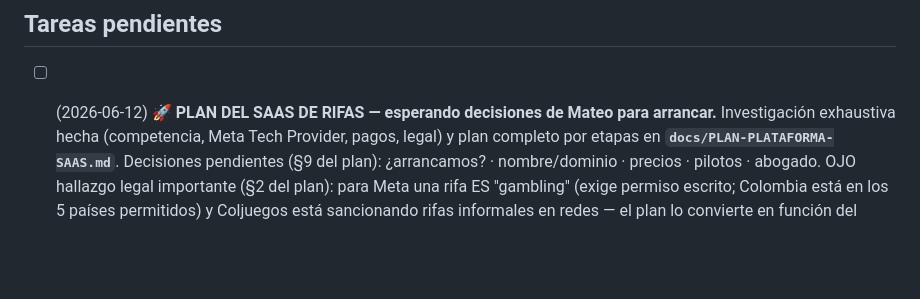
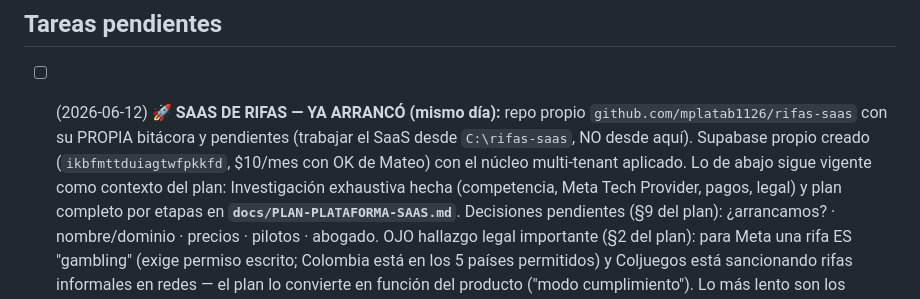
Before and after one commit to mplatab1126/api-rifas-prueba, a Markdown page: docs/PENDIENTES.md, the part around the change. Drawn GitHub-style; blank space fills up the shorter version.

Commit message:
Pendientes: el SaaS de rifas ya arranco en su propio repo

```diff
--- a/docs/PENDIENTES.md
+++ b/docs/PENDIENTES.md
@@ -15,7 +15,11 @@
 
 ## Tareas pendientes
 
-- [ ] (2026-06-12) **🚀 PLAN DEL SAAS DE RIFAS — esperando decisiones de Mateo para arrancar.**
+- [ ] (2026-06-12) **🚀 SAAS DE RIFAS — YA ARRANCÓ (mismo día):** repo propio
+  `github.com/mplatab1126/rifas-saas` con su PROPIA bitácora y pendientes (trabajar el SaaS
+  desde `C:\rifas-saas`, NO desde aquí). Supabase propio creado (`ikbfmttduiagtwfpkkfd`,
+  $10/mes con OK de Mateo) con el núcleo multi-tenant aplicado. Lo de abajo sigue vigente
+  como contexto del plan:
   Investigación exhaustiva hecha (competencia, Meta Tech Provider, pagos, legal) y plan
   completo por etapas en **`docs/PLAN-PLATAFORMA-SAAS.md`**. Decisiones pendientes (§9 del
   plan): ¿arrancamos? · nombre/dominio · precios · pilotos · abogado. OJO hallazgo legal
```
